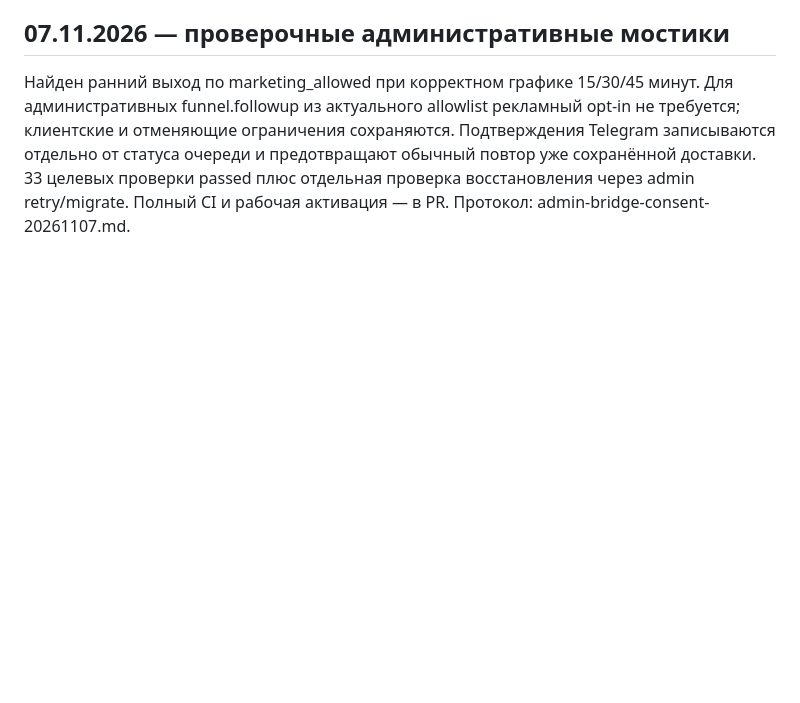
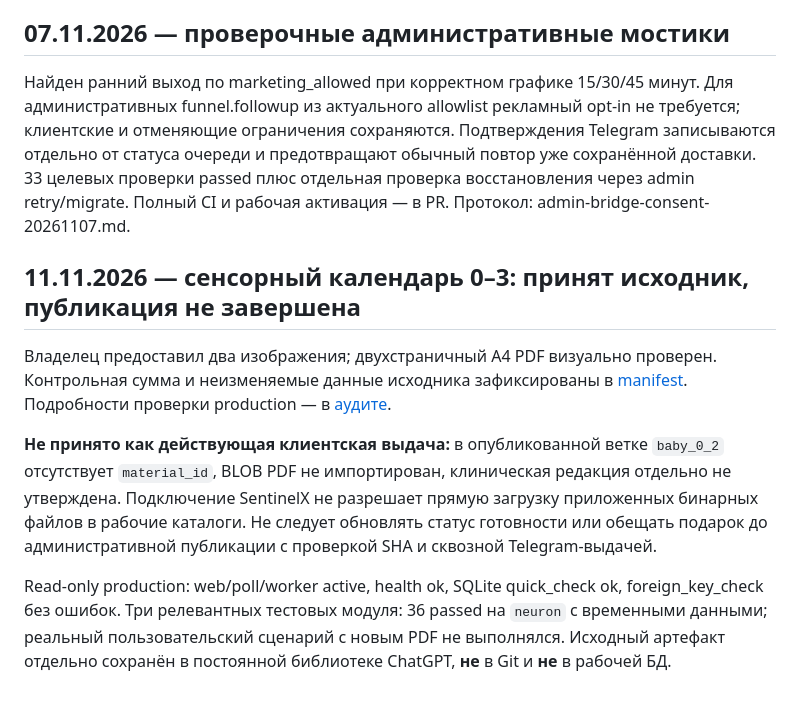
Before and after one commit to Bambale0/marina, a Markdown page: docs/release/acceptance.md, the part around the change. Drawn GitHub-style; blank space fills up the shorter version.

Commit message:
docs(acceptance): keep 0–3 PDF publication explicitly pending

```diff
--- a/docs/release/acceptance.md
+++ b/docs/release/acceptance.md
@@ -212,3 +212,24 @@ PR #65 слит после 522 passed. Интеграция с установл
 ## 07.11.2026 — проверочные административные мостики
 
 Найден ранний выход по marketing_allowed при корректном графике 15/30/45 минут. Для административных funnel.followup из актуального allowlist рекламный opt-in не требуется; клиентские и отменяющие ограничения сохраняются. Подтверждения Telegram записываются отдельно от статуса очереди и предотвращают обычный повтор уже сохранённой доставки. 33 целевых проверки passed плюс отдельная проверка восстановления через admin retry/migrate. Полный CI и рабочая активация — в PR. Протокол: admin-bridge-consent-20261107.md.
+
+
+## 11.11.2026 — сенсорный календарь 0–3: принят исходник, публикация не завершена
+
+Владелец предоставил два изображения; двухстраничный A4 PDF визуально проверен.
+Контрольная сумма и неизменяемые данные исходника зафиксированы в
+[manifest](../content/sensory-motor-calendar-0-3.manifest.json).
+Подробности проверки production — в [аудите](audit-20261111-sensory-calendar.md).
+
+**Не принято как действующая клиентская выдача:** в опубликованной ветке
+`baby_0_2` отсутствует `material_id`, BLOB PDF не импортирован, клиническая
+редакция отдельно не утверждена. Подключение SentinelX не разрешает
+прямую загрузку приложенных бинарных файлов в рабочие каталоги.
+Не следует обновлять статус готовности или обещать подарок до
+административной публикации с проверкой SHA и сквозной Telegram-выдачей.
+
+Read-only production: web/poll/worker active, health ok, SQLite quick_check ok,
+foreign_key_check без ошибок. Три релевантных тестовых модуля: 36 passed
+на `neuron` с временными данными; реальный пользовательский сценарий
+с новым PDF не выполнялся. Исходный артефакт отдельно сохранён
+в постоянной библиотеке ChatGPT, **не** в Git и **не** в рабочей БД.
```
